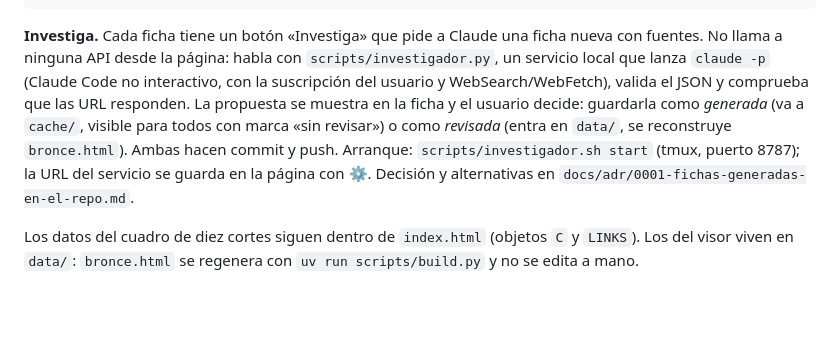
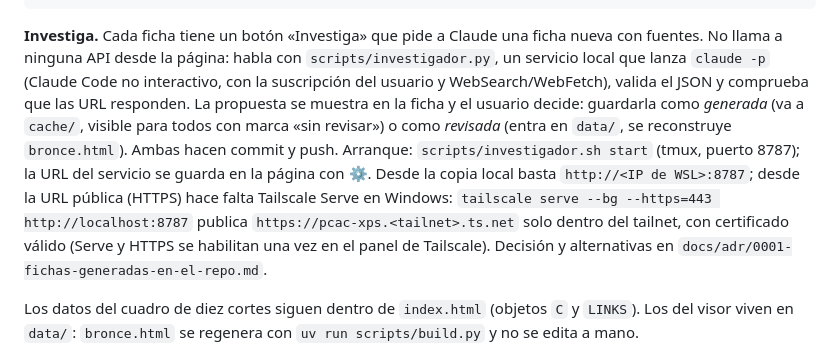
Before and after one commit to carloscascos/historia, a Markdown page: README.md, the part around the change. Rendered like a GitHub page; blank space fills up the shorter version.

Commit message:
docs: Tailscale Serve para el investigador desde la URL pública
Co-Authored-By: Claude Fable 5 <noreply@anthropic.com>
Claude-Session: https://claude.ai/code/session_01K6j1vR9fqxAA6ry6efu9Zj

````diff
--- a/README.md
+++ b/README.md
@@ -35,7 +35,7 @@ src/bronce.template.html   plantilla del visor; scripts/build.py la rellena con
 scripts/                   build.py, investigador.py (+ .sh, _prompt.md), extract_cliopatria.py, ciudades_*.py, wd.py
 ```
 
-**Investiga.** Cada ficha tiene un botón «Investiga» que pide a Claude una ficha nueva con fuentes. No llama a ninguna API desde la página: habla con `scripts/investigador.py`, un servicio local que lanza `claude -p` (Claude Code no interactivo, con la suscripción del usuario y WebSearch/WebFetch), valida el JSON y comprueba que las URL responden. La propuesta se muestra en la ficha y el usuario decide: guardarla como *generada* (va a `cache/`, visible para todos con marca «sin revisar») o como *revisada* (entra en `data/`, se reconstruye `bronce.html`). Ambas hacen commit y push. Arranque: `scripts/investigador.sh start` (tmux, puerto 8787); la URL del servicio se guarda en la página con ⚙. Decisión y alternativas en `docs/adr/0001-fichas-generadas-en-el-repo.md`.
+**Investiga.** Cada ficha tiene un botón «Investiga» que pide a Claude una ficha nueva con fuentes. No llama a ninguna API desde la página: habla con `scripts/investigador.py`, un servicio local que lanza `claude -p` (Claude Code no interactivo, con la suscripción del usuario y WebSearch/WebFetch), valida el JSON y comprueba que las URL responden. La propuesta se muestra en la ficha y el usuario decide: guardarla como *generada* (va a `cache/`, visible para todos con marca «sin revisar») o como *revisada* (entra en `data/`, se reconstruye `bronce.html`). Ambas hacen commit y push. Arranque: `scripts/investigador.sh start` (tmux, puerto 8787); la URL del servicio se guarda en la página con ⚙. Desde la copia local basta `http://<IP de WSL>:8787`; desde la URL pública (HTTPS) hace falta Tailscale Serve en Windows: `tailscale serve --bg --https=443 http://localhost:8787` publica `https://pcac-xps.<tailnet>.ts.net` solo dentro del tailnet, con certificado válido (Serve y HTTPS se habilitan una vez en el panel de Tailscale). Decisión y alternativas en `docs/adr/0001-fichas-generadas-en-el-repo.md`.
 
 Los datos del cuadro de diez cortes siguen dentro de `index.html` (objetos `C` y `LINKS`). Los del visor viven en `data/`: `bronce.html` se regenera con `uv run scripts/build.py` y no se edita a mano.
 
````
